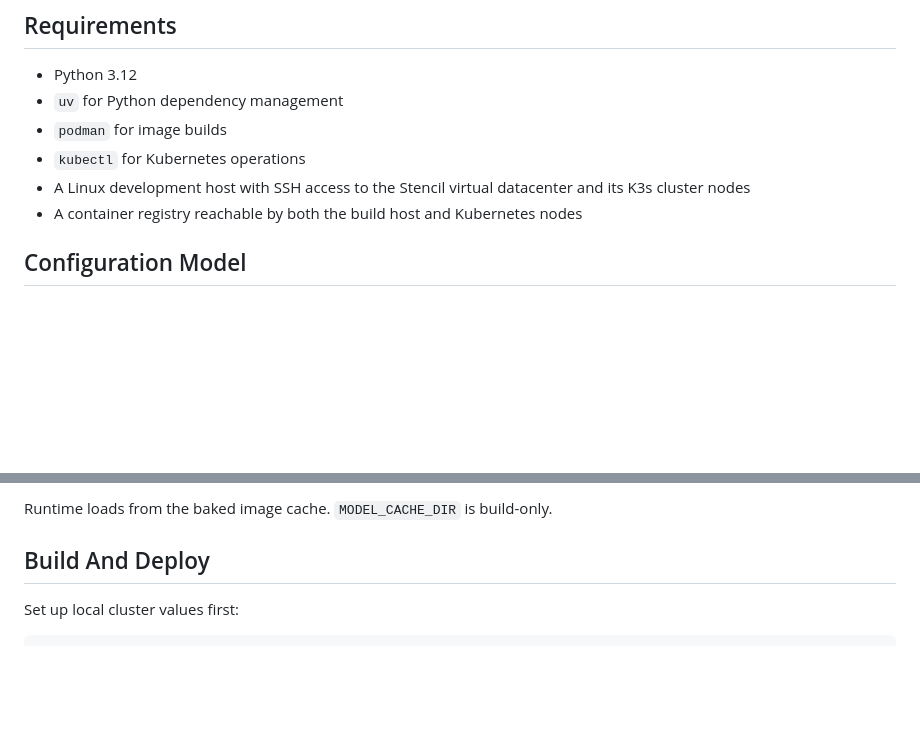
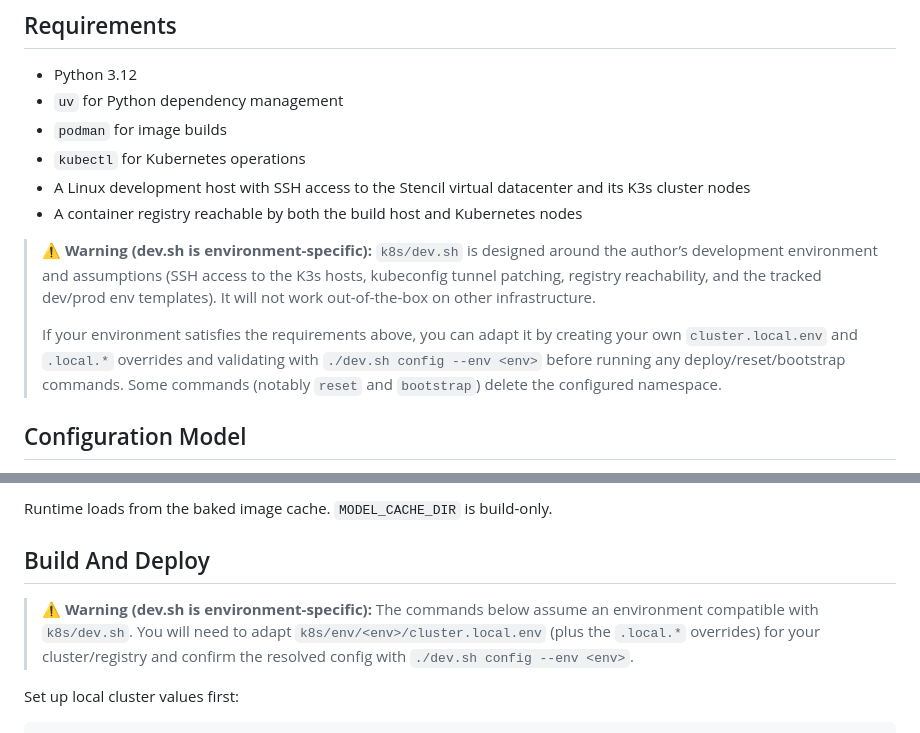
Before and after one commit to RitAreaSciencePark/sem-image-classifier-api, a Markdown page: README.md, 2 parts joined by grey strips. Rendered like a GitHub page; blank space fills up the shorter version.

Commit message:
docs: warn dev.sh is environment-specific

```diff
--- a/README.md
+++ b/README.md
@@ -75,6 +75,10 @@ sem-image-classifier-api/
 - A Linux development host with SSH access to the Stencil virtual datacenter and its K3s cluster nodes
 - A container registry reachable by both the build host and Kubernetes nodes
 
+> ⚠️ **Warning (dev.sh is environment-specific):** `k8s/dev.sh` is designed around the author’s development environment and assumptions (SSH access to the K3s hosts, kubeconfig tunnel patching, registry reachability, and the tracked dev/prod env templates). It will not work out-of-the-box on other infrastructure.
+>
+> If your environment satisfies the requirements above, you can adapt it by creating your own `cluster.local.env` and `.local.*` overrides and validating with `./dev.sh config --env <env>` before running any deploy/reset/bootstrap commands. Some commands (notably `reset` and `bootstrap`) delete the configured namespace.
+
 ## Configuration Model
 
 `k8s/dev.sh` is the namespace and deployment authority. It owns the service identity and operational flow: app name, namespace, image repository, image tag, BentoML service entrypoint, namespace reset guardrails, build, deploy, access, and reporting helpers.
@@ -127,6 +131,8 @@ Private mode treats `MODEL_CACHE_DIR` as a Hugging Face cache root, not as a sin
 Runtime loads from the baked image cache. `MODEL_CACHE_DIR` is build-only.
 
 ## Build And Deploy
+
+> ⚠️ **Warning (dev.sh is environment-specific):** The commands below assume an environment compatible with `k8s/dev.sh`. You will need to adapt `k8s/env/<env>/cluster.local.env` (plus the `.local.*` overrides) for your cluster/registry and confirm the resolved config with `./dev.sh config --env <env>`.
 
 Set up local cluster values first:
 
```
